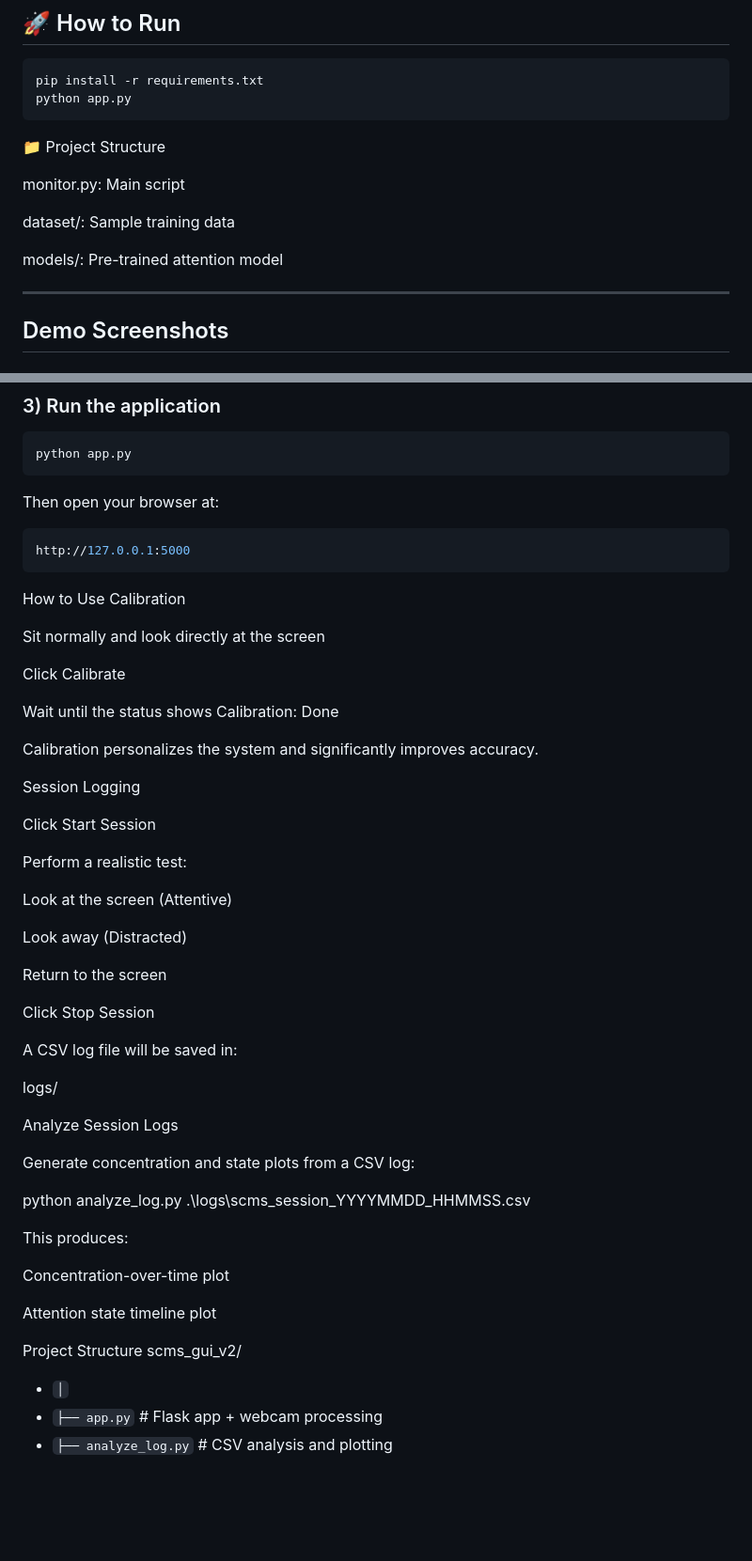
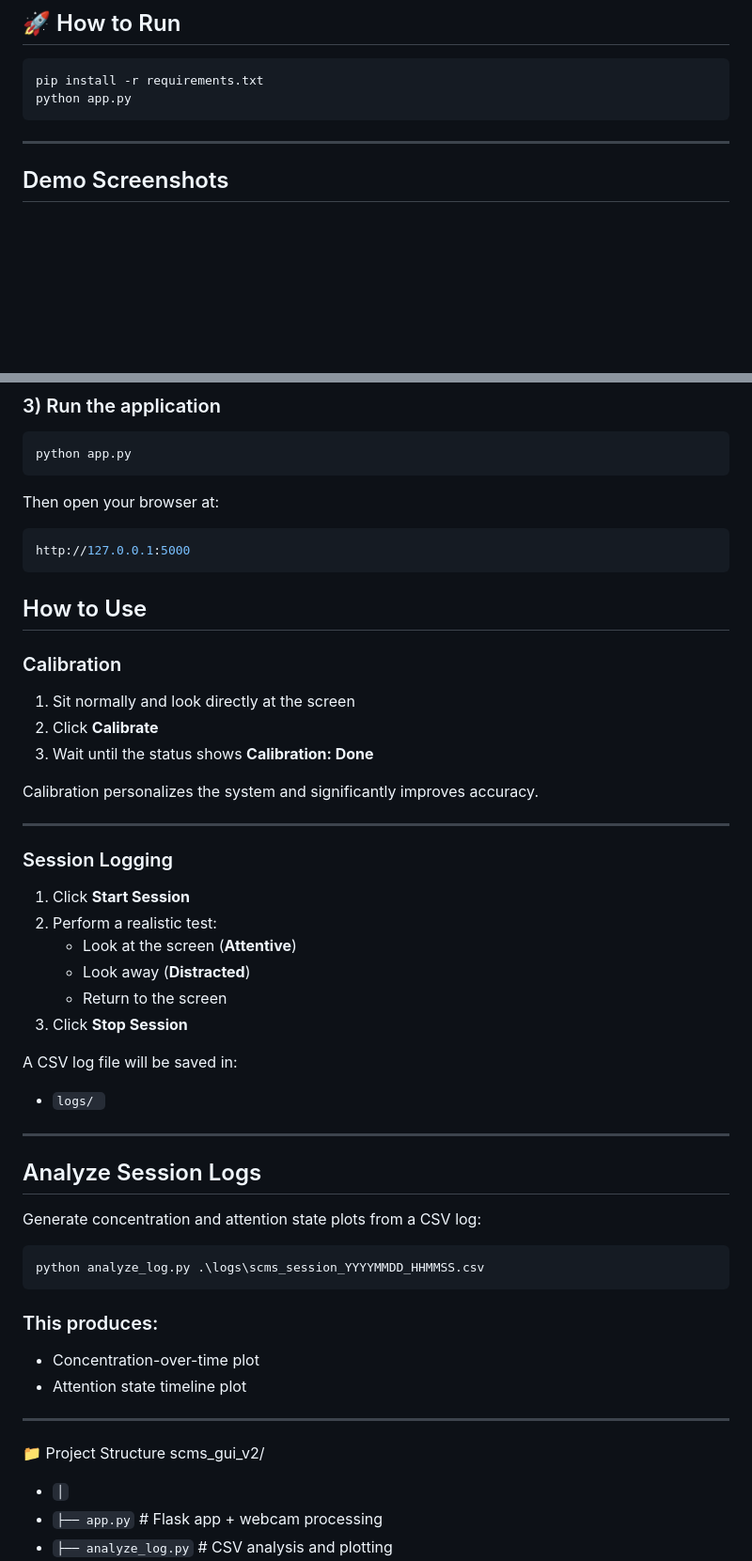
Before and after one commit to durboyazz-ai/scms_gui_v2, a Markdown page: README.md, 2 parts joined by grey strips. Shown at 94% size. Rendered like a GitHub page; blank space fills up the shorter version.

````diff
--- a/README.md
+++ b/README.md
@@ -35,15 +35,6 @@ This project uses computer vision and machine learning to track and analyze a st
 pip install -r requirements.txt
 python app.py
 ```
-
-📁 Project Structure
-
-monitor.py: Main script
-
-dataset/: Sample training data
-
-models/: Pre-trained attention model
-
 
 ---
 
@@ -122,49 +113,45 @@ Then open your browser at:
 http://127.0.0.1:5000
 ```
 
-How to Use
-Calibration
+## How to Use
 
-Sit normally and look directly at the screen
-
-Click Calibrate
-
-Wait until the status shows Calibration: Done
+### Calibration
+1. Sit normally and look directly at the screen
+2. Click **Calibrate**
+3. Wait until the status shows **Calibration: Done**
 
 Calibration personalizes the system and significantly improves accuracy.
 
-Session Logging
+---
 
-Click Start Session
-
-Perform a realistic test:
-
-Look at the screen (Attentive)
-
-Look away (Distracted)
-
-Return to the screen
-
-Click Stop Session
+### Session Logging
+1. Click **Start Session**
+2. Perform a realistic test:
+   - Look at the screen (**Attentive**)
+   - Look away (**Distracted**)
+   - Return to the screen
+3. Click **Stop Session**
 
 A CSV log file will be saved in:
+- `logs/ `
 
-logs/
+---
 
-Analyze Session Logs
+## Analyze Session Logs
 
-Generate concentration and state plots from a CSV log:
+Generate concentration and attention state plots from a CSV log:
 
+```powershell
 python analyze_log.py .\logs\scms_session_YYYYMMDD_HHMMSS.csv
+```
+### This produces:
 
+- Concentration-over-time plot
+- Attention state timeline plot
 
-This produces:
+---
 
-Concentration-over-time plot
-
-Attention state timeline plot
-
-Project Structure
+📁 Project Structure
 scms_gui_v2/
 - `│`
 - `├── app.py`                 # Flask app + webcam processing
````
